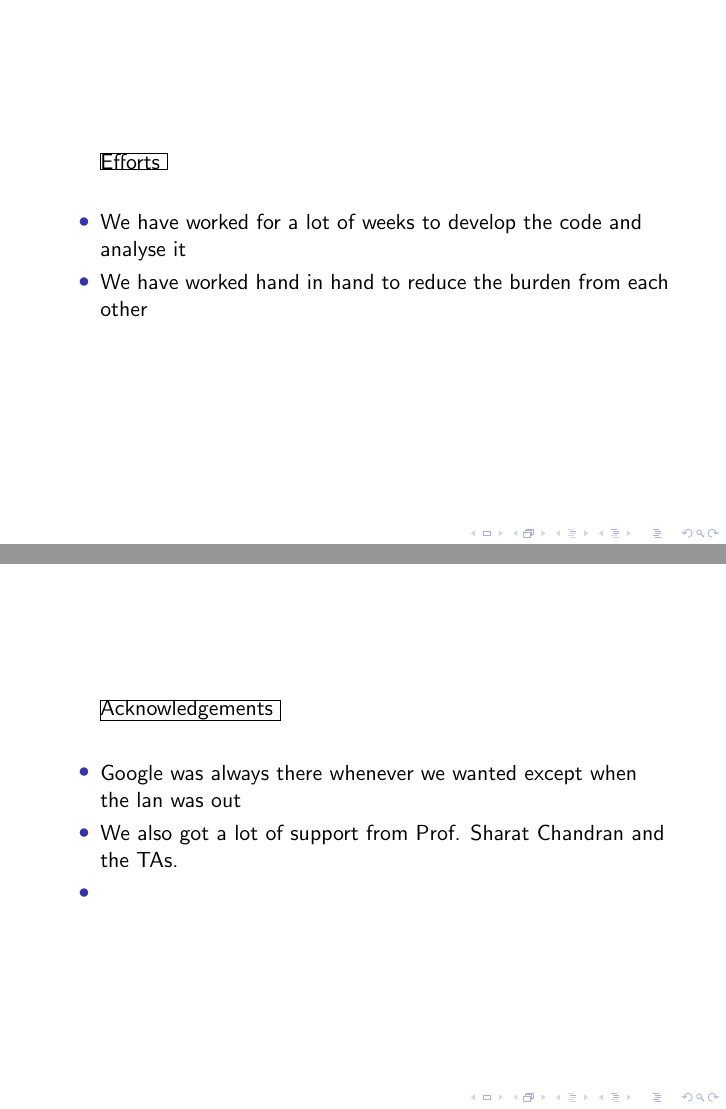
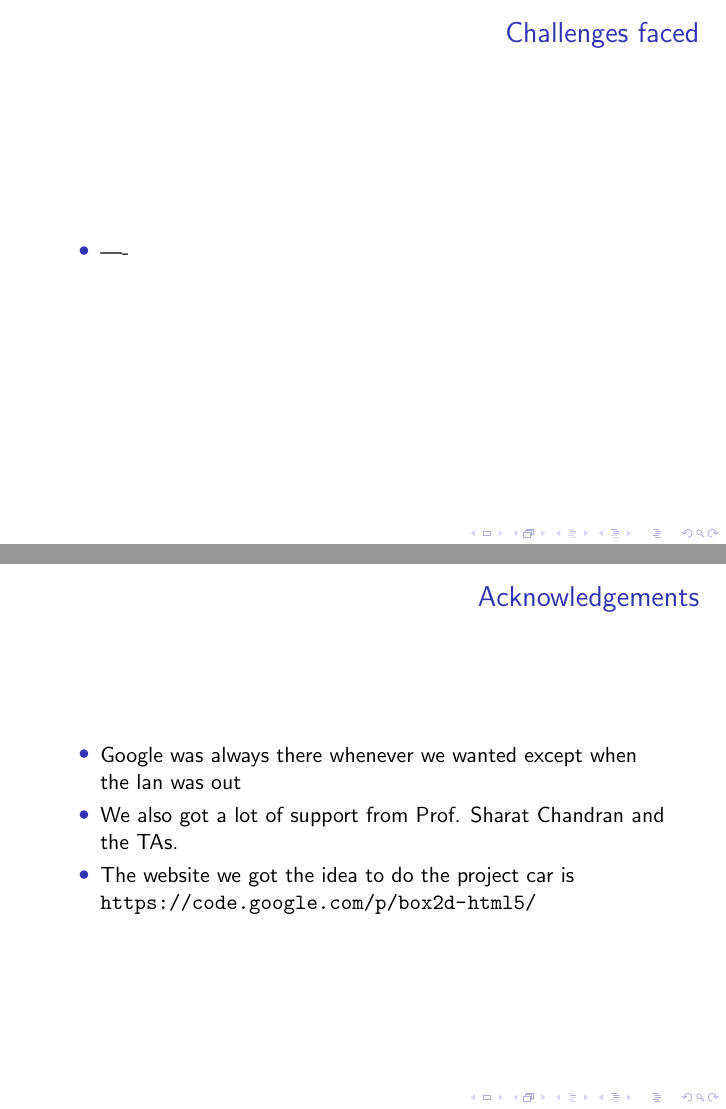
Before and after one commit to rishabh1212/cs251_project, LaTeX slides (cs251_base_code/Beamer.tex): pages 4 and 5 of 5 before the commit and pages 4 and 6 of 6 after it, joined at a grey line. Compiled offline with pdfLaTeX.

Commit message:
Need the chalenges faced

```diff
--- a/cs251_base_code/Beamer.tex
+++ b/cs251_base_code/Beamer.tex
@@ -50,17 +50,23 @@
 \end{frame}
 \begin{frame}
 \begin{itemize}
-\frame{Efforts }
+\frametitle{Challenges faced }
+\item ----
+\end{itemize}
+\end{frame}
+\begin{frame}
+\begin{itemize}
+\frametitle{Efforts }
 \item We have worked for a lot of weeks to develop the code and analyse it
 \item We have worked hand in hand to reduce the burden from each other
 \end{itemize}
 \end{frame}
 \begin{frame}
 \begin{itemize}
-\frame{Acknowledgements }
+\frametitle{Acknowledgements }
 \item Google was always there whenever we wanted except when the lan was out
 \item We also got a lot of support from Prof. Sharat Chandran and the TAs.
-\item
+\item The website we got the idea to do the project car is \url{https://code.google.com/p/box2d-html5/}
 \end{itemize}
 \end{frame}
 \end{document}
```
Also changed, not shown: cs251_base_code/Beamer.pdf, 5 other files.
